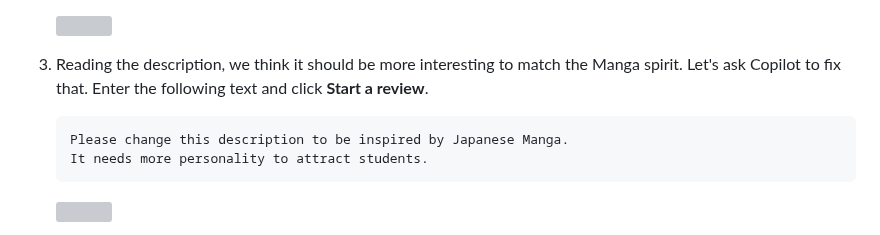
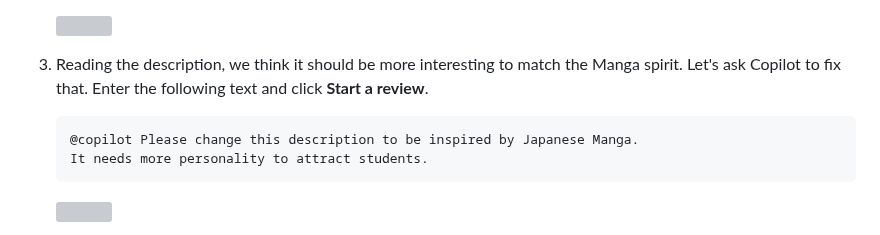
Before and after one commit to skills/expand-your-team-with-copilot, a Markdown page: .github/steps/2-collaborate.md, the part around the change. GitHub-like rendering; grey boxes are pictures that could not be loaded.

Commit message:
Add @copilot mention to review instructions
Co-authored-by: FidelusAleksander <63016446+FidelusAleksander@users.noreply.github.com>

````diff
--- a/.github/steps/2-collaborate.md
+++ b/.github/steps/2-collaborate.md
@@ -74,7 +74,7 @@ You can provide feedback to Copilot the same way you would a colleague. These ac
 1. Reading the description, we think it should be more interesting to match the Manga spirit. Let's ask Copilot to fix that. Enter the following text and click **Start a review**.
 
    ```md
-   Please change this description to be inspired by Japanese Manga.
+   @copilot Please change this description to be inspired by Japanese Manga.
    It needs more personality to attract students.
    ```
 
````
